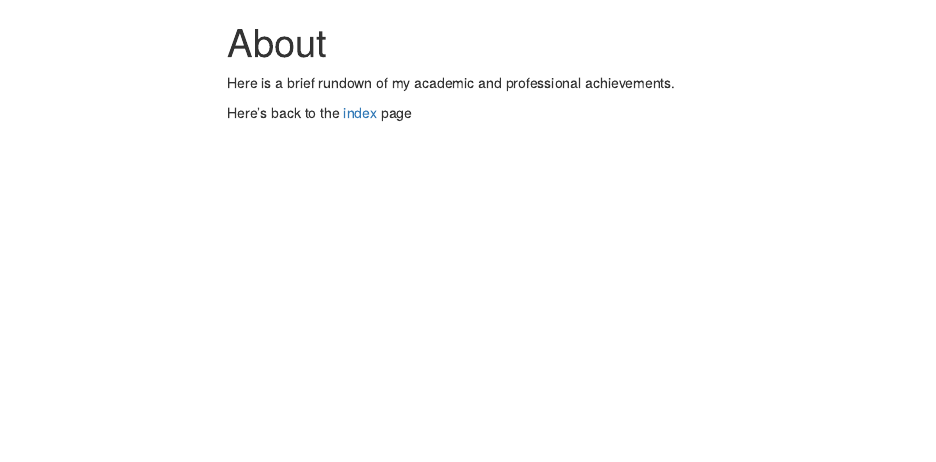
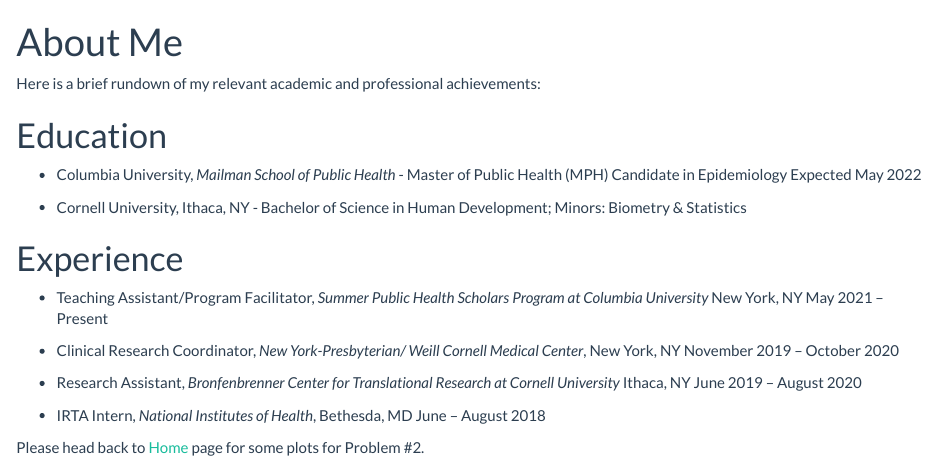
Before and after one commit to aw24918/aw3253.github.io, an R Markdown document (about.Rmd): the page in a window 1100 px wide, from its top. The pictures show the output file about.html that the author committed with the source, opened offline; menus at the side of the page are left out.

Commit message:
Adding Experiences to About Me Page

```diff
--- a/about.Rmd
+++ b/about.Rmd
@@ -1,4 +1,4 @@
 ---
-title: "About"
+title: "About Me"
 output:
   html_document:
@@ -7,5 +6,27 @@
 ---
 
-Here is a brief rundown of my academic and professional achievements.
 
-Here's back to the [index](index.html) page
+
+Here is a brief rundown of my relevant academic and professional achievements:
+
+# Education
+
+* Columbia University, *Mailman School of Public Health* -  Master of Public Health (MPH) Candidate in Epidemiology Expected May 2022
+
+* Cornell University, Ithaca, NY -
+Bachelor of Science in Human Development; Minors: Biometry & Statistics
+
+
+# Experience
+
+* Teaching Assistant/Program Facilitator, *Summer Public Health Scholars Program at Columbia University* New York, NY May 2021 – Present
+
+* Clinical Research Coordinator, *New York-Presbyterian/ Weill Cornell Medical Center*, New York, NY November 2019 – October 2020
+
+* Research Assistant, *Bronfenbrenner Center for Translational Research at Cornell University* Ithaca, NY June 2019 – August 2020
+
+* IRTA Intern, *National Institutes of Health*, Bethesda, MD June – August 2018
+
+
+
+Please head back to [Home](index.html) page for some plots for Problem #2.
```
Also changed, not shown: index.Rmd (+3 -2 lines), about.html, index.html, about.Rmd (3 more changed lines).
